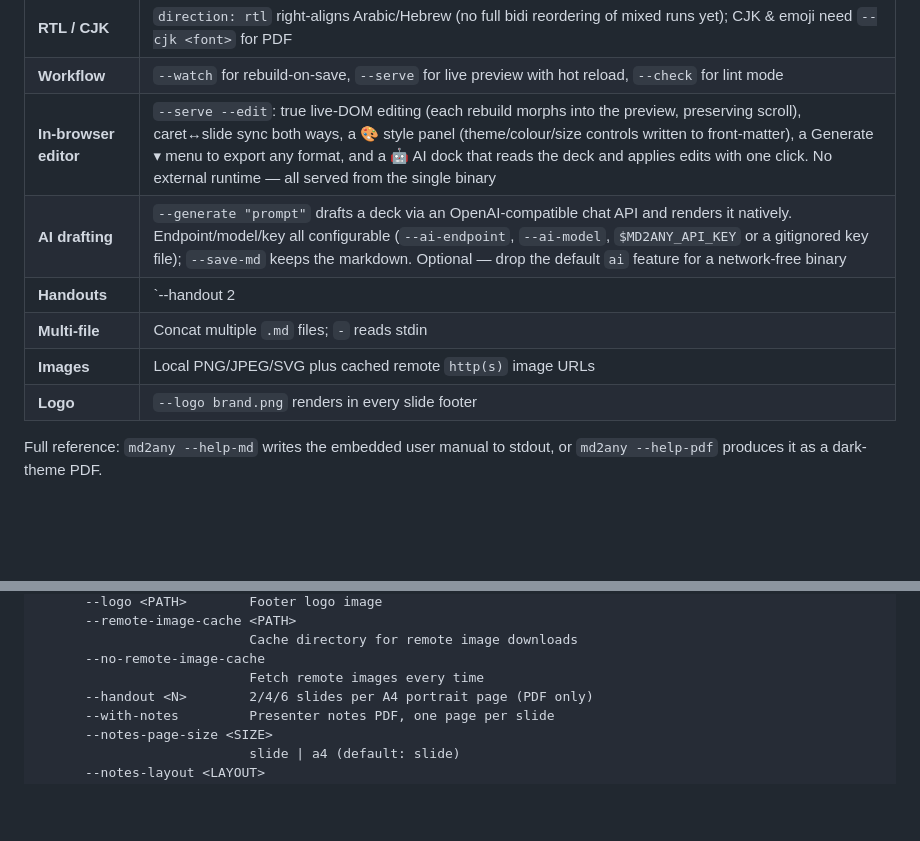
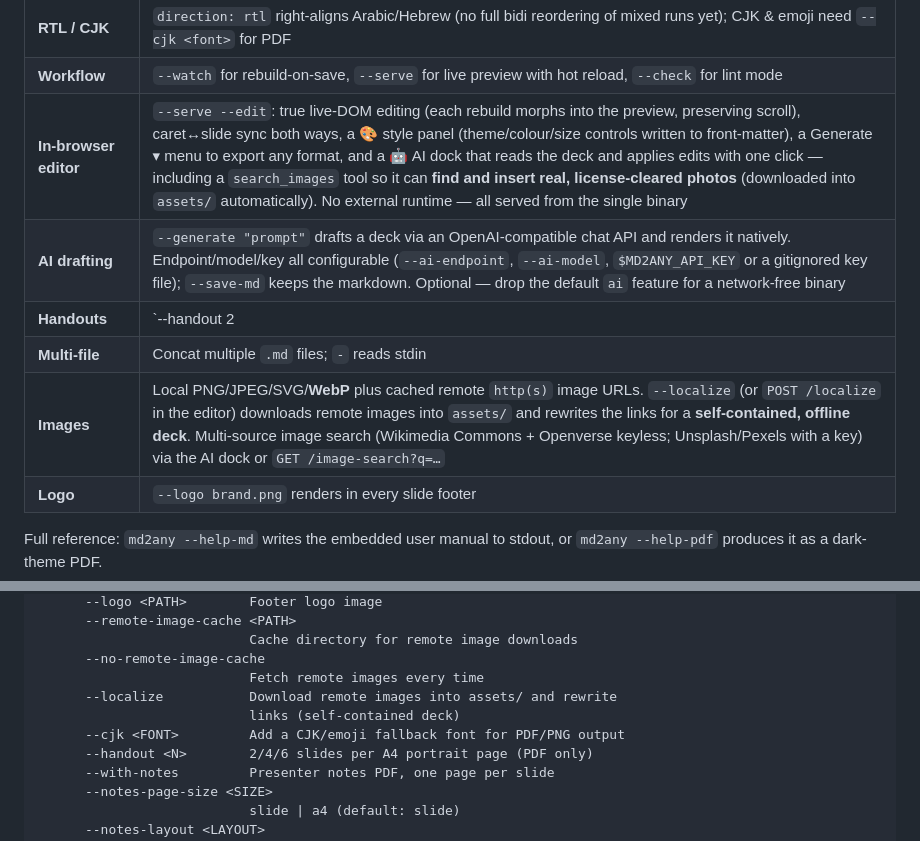
Before and after one commit to JavaPerformance/md2any, a Markdown page: README.md, 2 parts joined by grey strips. Rendered like a GitHub page; blank space fills up the shorter version.

Commit message:
docs: README for image search, --localize, WebP, --cjk
Update the features table (editor row notes the search_images tool; Images row
covers WebP, --localize self-contained decks, and multi-source image search)
and add --localize / --cjk to the flag cheat-sheet.

```diff
--- a/README.md
+++ b/README.md
@@ -181,11 +181,11 @@ md2any --generate "a 5-slide intro to Rust ownership" -o intro.pptx  # AI draft
 | **Transitions** | `fade`, `push`, `wipe`, `cover`, `split` (PPTX/ODP/PDF) |
 | **RTL / CJK** | `direction: rtl` right-aligns Arabic/Hebrew (no full bidi reordering of mixed runs yet); CJK & emoji need `--cjk <font>` for PDF |
 | **Workflow** | `--watch` for rebuild-on-save, `--serve` for live preview with hot reload, `--check` for lint mode |
-| **In-browser editor** | `--serve --edit`: true live-DOM editing (each rebuild morphs into the preview, preserving scroll), caret↔slide sync both ways, a 🎨 style panel (theme/colour/size controls written to front-matter), a Generate ▾ menu to export any format, and a 🤖 AI dock that reads the deck and applies edits with one click. No external runtime — all served from the single binary |
+| **In-browser editor** | `--serve --edit`: true live-DOM editing (each rebuild morphs into the preview, preserving scroll), caret↔slide sync both ways, a 🎨 style panel (theme/colour/size controls written to front-matter), a Generate ▾ menu to export any format, and a 🤖 AI dock that reads the deck and applies edits with one click — including a `search_images` tool so it can **find and insert real, license-cleared photos** (downloaded into `assets/` automatically). No external runtime — all served from the single binary |
 | **AI drafting** | `--generate "prompt"` drafts a deck via an OpenAI-compatible chat API and renders it natively. Endpoint/model/key all configurable (`--ai-endpoint`, `--ai-model`, `$MD2ANY_API_KEY` or a gitignored key file); `--save-md` keeps the markdown. Optional — drop the default `ai` feature for a network-free binary |
 | **Handouts** | `--handout 2|4|6` for N-up A4 printable PDF |
 | **Multi-file** | Concat multiple `.md` files; `-` reads stdin |
-| **Images** | Local PNG/JPEG/SVG plus cached remote `http(s)` image URLs |
+| **Images** | Local PNG/JPEG/SVG/**WebP** plus cached remote `http(s)` image URLs. `--localize` (or `POST /localize` in the editor) downloads remote images into `assets/` and rewrites the links for a **self-contained, offline deck**. Multi-source image search (Wikimedia Commons + Openverse keyless; Unsplash/Pexels with a key) via the AI dock or `GET /image-search?q=…` |
 | **Logo** | `--logo brand.png` renders in every slide footer |
 
 Full reference: `md2any --help-md` writes the embedded user manual to stdout, or
@@ -223,6 +223,9 @@ md2any new <PATH>                           Write a starter deck
                            Cache directory for remote image downloads
       --no-remote-image-cache
                            Fetch remote images every time
+      --localize           Download remote images into assets/ and rewrite
+                           links (self-contained deck)
+      --cjk <FONT>         Add a CJK/emoji fallback font for PDF/PNG output
       --handout <N>        2/4/6 slides per A4 portrait page (PDF only)
       --with-notes         Presenter notes PDF, one page per slide
       --notes-page-size <SIZE>
```
